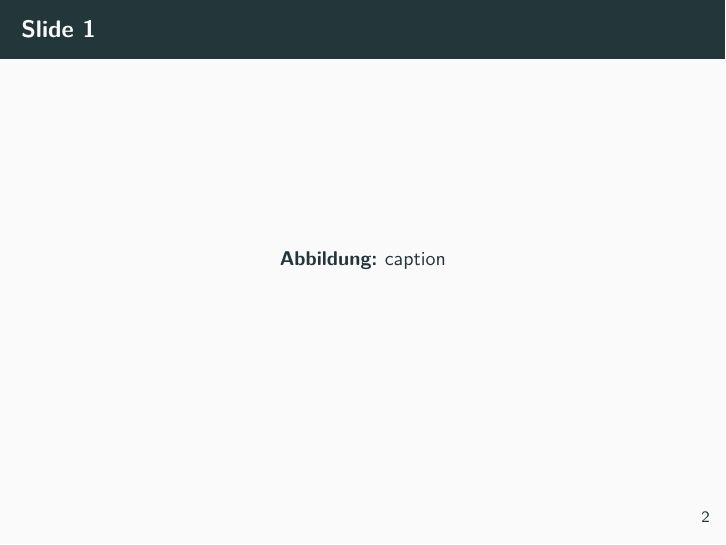
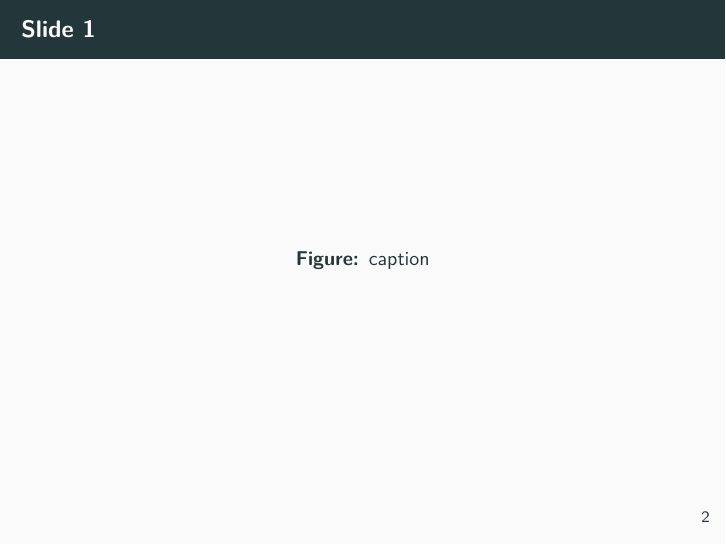
Before and after one commit to Machine-Learning-Foundations-in-Python/day_03_lecture_algebra, LaTeX slides (presentation.tex): page 4 of 6. Compiled offline with pdfLaTeX.

Commit message:
Update presentation.tex

```diff
--- a/presentation.tex
+++ b/presentation.tex
@@ -43,7 +43,7 @@
 \usepackage{csquotes}
 
 
-\PassOptionsToPackage{american,ngerman}{babel} % change this to your language(s), main language last
+\PassOptionsToPackage{american}{babel} % change this to your language(s), main language last
 % Spanish languages need extra options in order to work with this template
 % \PassOptionsToPackage{spanish,es-lcroman}{babel}
 \usepackage{babel}
```
